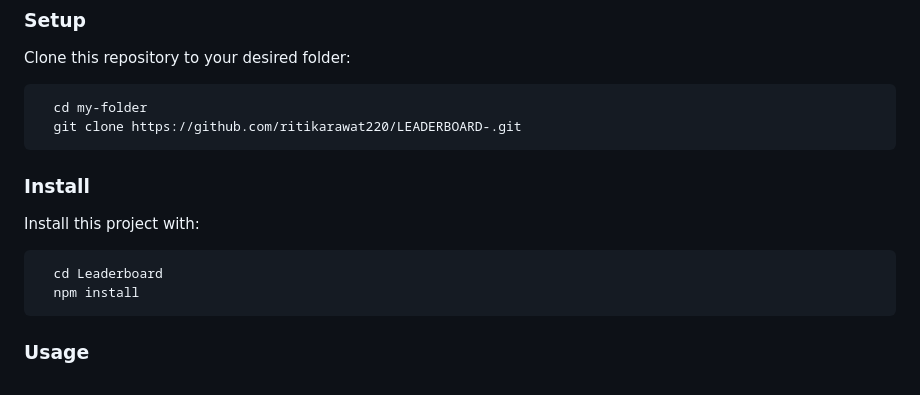
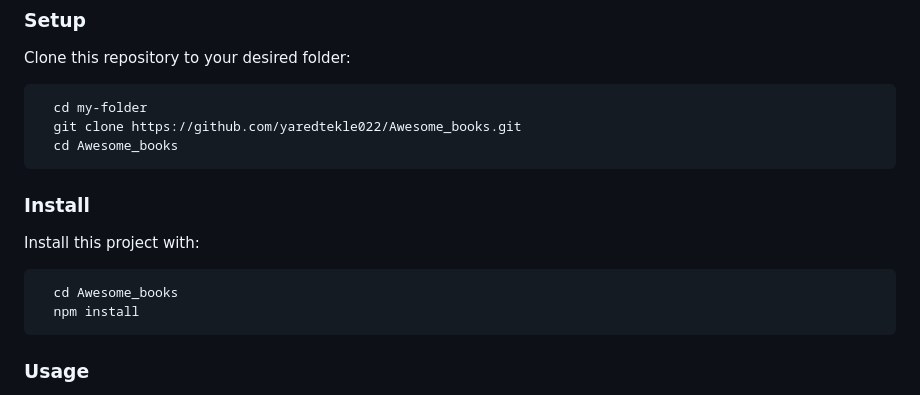
Before and after one commit to yaredtekle022/Awesome_books, a Markdown page: README.md, the part around the change. Rendered like a GitHub page.

````diff
--- a/README.md
+++ b/README.md
@@ -91,13 +91,14 @@ In order to run this project you need:
 Clone this repository to your desired folder:
 ```sh
   cd my-folder
-  git clone https://github.com/ritikarawat220/LEADERBOARD-.git
+  git clone https://github.com/yaredtekle022/Awesome_books.git
+  cd Awesome_books
 ```
 ### Install
 
 Install this project with:
 ```sh
-  cd Leaderboard
+  cd Awesome_books
   npm install
 ```
 
````
